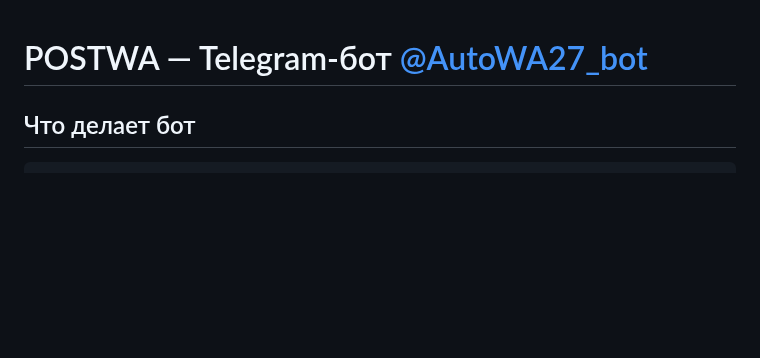
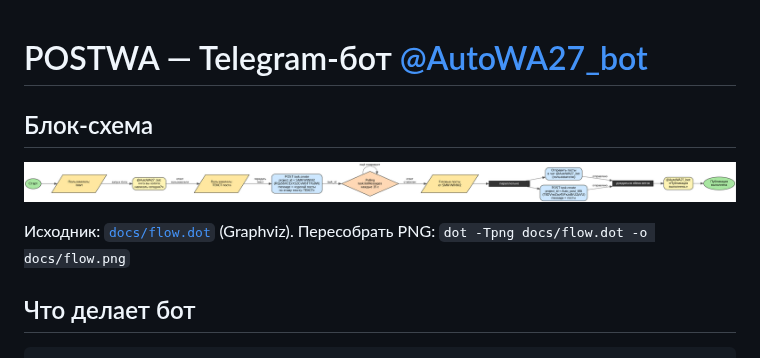
Before and after one commit to Maxfloy27-Msk/POSTWA, a Markdown page: README.md, the part around the change. Drawn GitHub-style; pictures changed too: docs/flow.png (added); blank space fills up the shorter version.

Commit message:
Add Graphviz flowchart of the bot logic
https://claude.ai/code/session_01PHAEduJAqwr7Eq35HWzMci

```diff
--- a/README.md
+++ b/README.md
@@ -1,4 +1,11 @@
 # POSTWA — Telegram-бот [@AutoWA27_bot](https://t.me/AutoWA27_bot)
+
+## Блок-схема
+
+![flow](docs/flow.png)
+
+Исходник: [`docs/flow.dot`](docs/flow.dot) (Graphviz). Пересобрать PNG:
+`dot -Tpng docs/flow.dot -o docs/flow.png`
 
 ## Что делает бот
 
```
Also changed, not shown: 1 other file.
